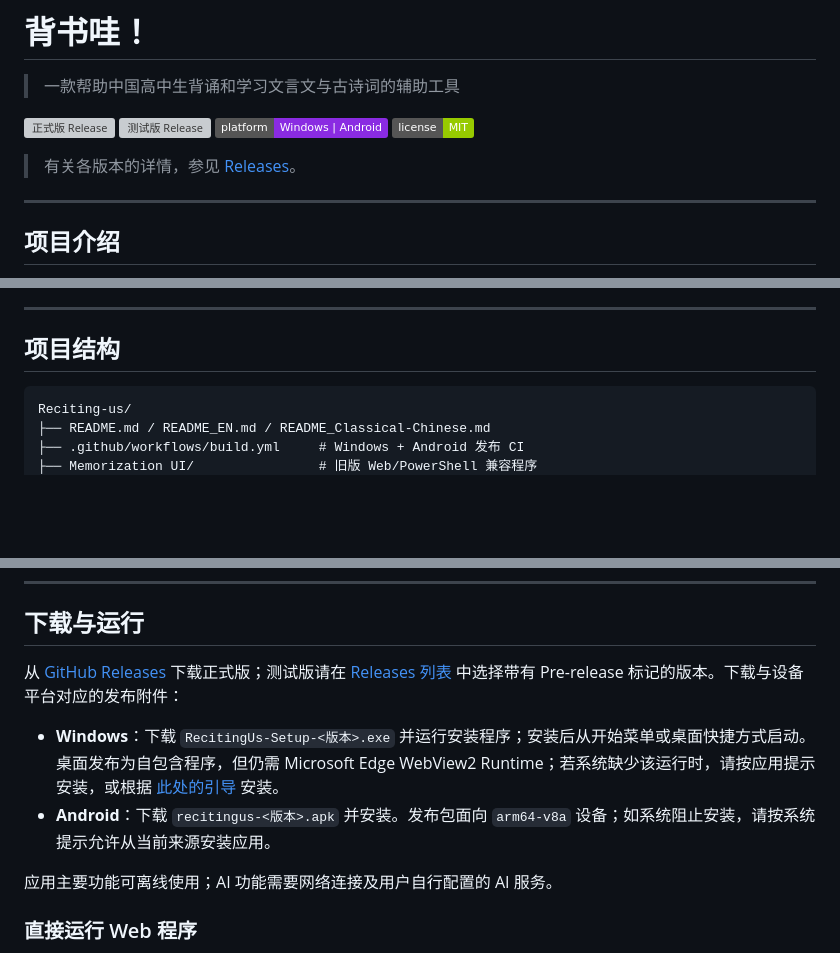
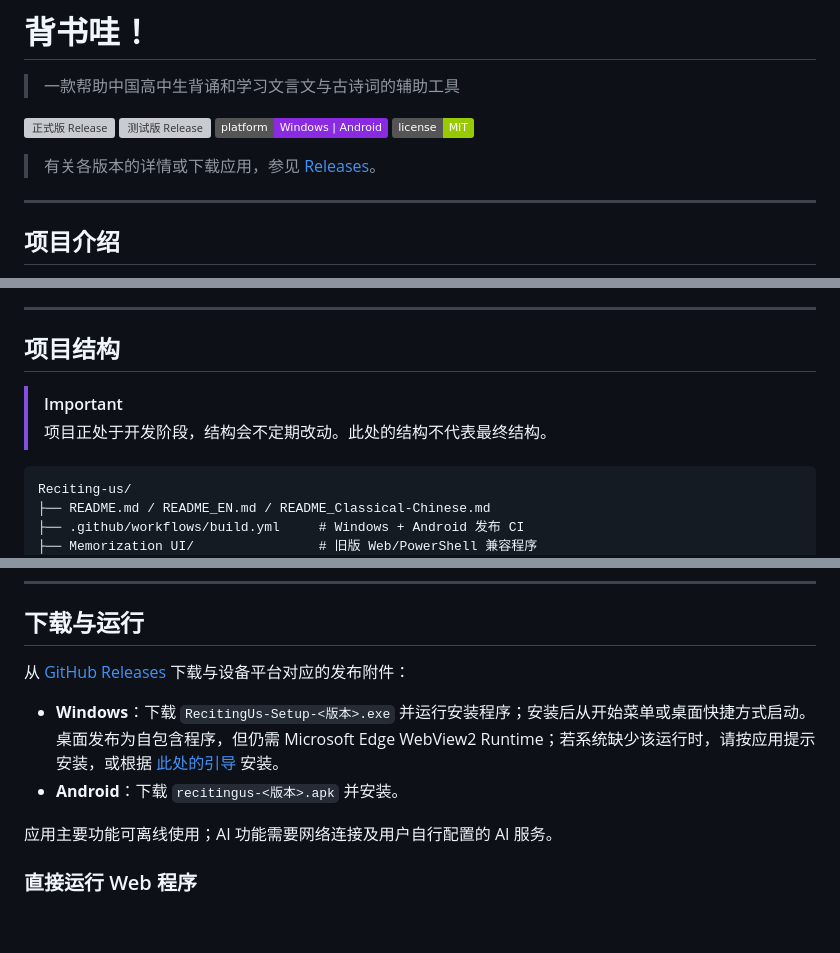
Before and after one commit to HelloZWH-0620/Reciting-us, a Markdown page: README.md, 3 parts joined by grey strips. Drawn GitHub-style; badges without logos; blank space fills up the shorter version; grey boxes are pictures that could not be loaded.

Commit message:
docs: 更新 README，添加项目开发阶段提示并修正下载链接描述

````diff
--- a/README.md
+++ b/README.md
@@ -9,7 +9,7 @@
 ![平台](https://img.shields.io/badge/platform-Windows%20%7C%20Android-blueviolet)
 ![许可证](https://img.shields.io/badge/license-MIT-green)
 
-> 有关各版本的详情，参见  [Releases](https://github.com/HelloZWH-0620/Reciting-us/releases/)。
+> 有关各版本的详情或下载应用，参见  [Releases](https://github.com/HelloZWH-0620/Reciting-us/releases/)。
 
 ---
 
@@ -120,6 +120,9 @@
 
 ## 项目结构
 
+> [!important]
+> 项目正处于开发阶段，结构会不定期改动。此处的结构不代表最终结构。
+
 ```
 Reciting-us/
 ├── README.md / README_EN.md / README_Classical-Chinese.md
@@ -145,10 +148,10 @@ Reciting-us/
 
 ## 下载与运行
 
-从 [GitHub Releases](https://github.com/HelloZWH-0620/Reciting-us/releases/latest) 下载正式版；测试版请在 [Releases 列表](https://github.com/HelloZWH-0620/Reciting-us/releases/) 中选择带有 Pre-release 标记的版本。下载与设备平台对应的发布附件：
+从 [GitHub Releases](https://github.com/HelloZWH-0620/Reciting-us/releases) 下载与设备平台对应的发布附件：
 
 - **Windows**：下载 `RecitingUs-Setup-<版本>.exe` 并运行安装程序；安装后从开始菜单或桌面快捷方式启动。桌面发布为自包含程序，但仍需 Microsoft Edge WebView2 Runtime；若系统缺少该运行时，请按应用提示安装，或根据 [此处的引导](https://developer.microsoft.com/zh-cn/microsoft-edge/webview2/#download) 安装。
-- **Android**：下载 `recitingus-<版本>.apk` 并安装。发布包面向 `arm64-v8a` 设备；如系统阻止安装，请按系统提示允许从当前来源安装应用。
+- **Android**：下载 `recitingus-<版本>.apk` 并安装。
 
 应用主要功能可离线使用；AI 功能需要网络连接及用户自行配置的 AI 服务。
 
````
Also changed, not shown: other parts of README.md (+1 -1 lines).
